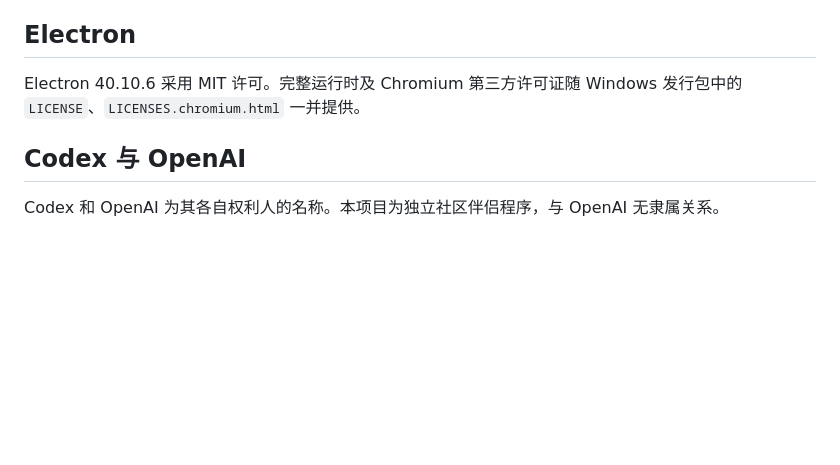
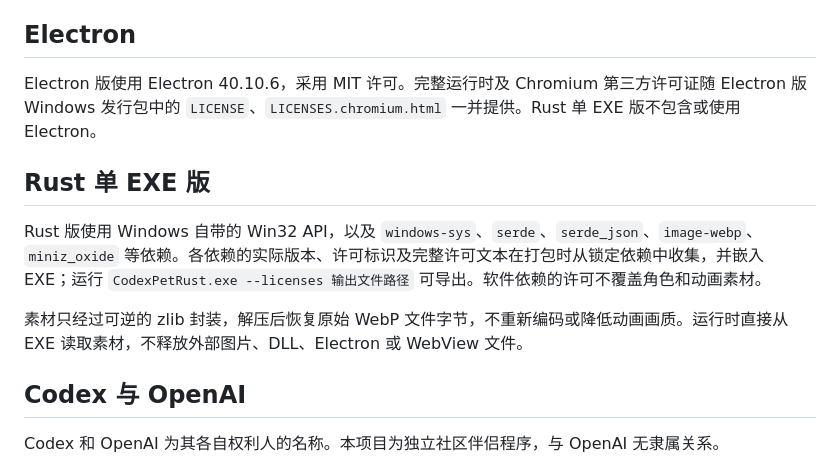
Before and after one commit to Miraclemarvel/codex-desktop-pet, a Markdown page: THIRD_PARTY_NOTICES.md, the part around the change. GitHub-like rendering; blank space fills up the shorter version.

```diff
--- a/THIRD_PARTY_NOTICES.md
+++ b/THIRD_PARTY_NOTICES.md
@@ -13,7 +13,13 @@
 
 ## Electron
 
-Electron 40.10.6 采用 MIT 许可。完整运行时及 Chromium 第三方许可证随 Windows 发行包中的 `LICENSE`、`LICENSES.chromium.html` 一并提供。
+Electron 版使用 Electron 40.10.6，采用 MIT 许可。完整运行时及 Chromium 第三方许可证随 Electron 版 Windows 发行包中的 `LICENSE`、`LICENSES.chromium.html` 一并提供。Rust 单 EXE 版不包含或使用 Electron。
+
+## Rust 单 EXE 版
+
+Rust 版使用 Windows 自带的 Win32 API，以及 `windows-sys`、`serde`、`serde_json`、`image-webp`、`miniz_oxide` 等依赖。各依赖的实际版本、许可标识及完整许可文本在打包时从锁定依赖中收集，并嵌入 EXE；运行 `CodexPetRust.exe --licenses 输出文件路径` 可导出。软件依赖的许可不覆盖角色和动画素材。
+
+素材只经过可逆的 zlib 封装，解压后恢复原始 WebP 文件字节，不重新编码或降低动画画质。运行时直接从 EXE 读取素材，不释放外部图片、DLL、Electron 或 WebView 文件。
 
 ## Codex 与 OpenAI
 
```
Also changed, not shown: README.md (+25 -8 lines), docs/rust.md (added, +56 -0 lines), docs/rust-quota.png (added), 9 other files.
